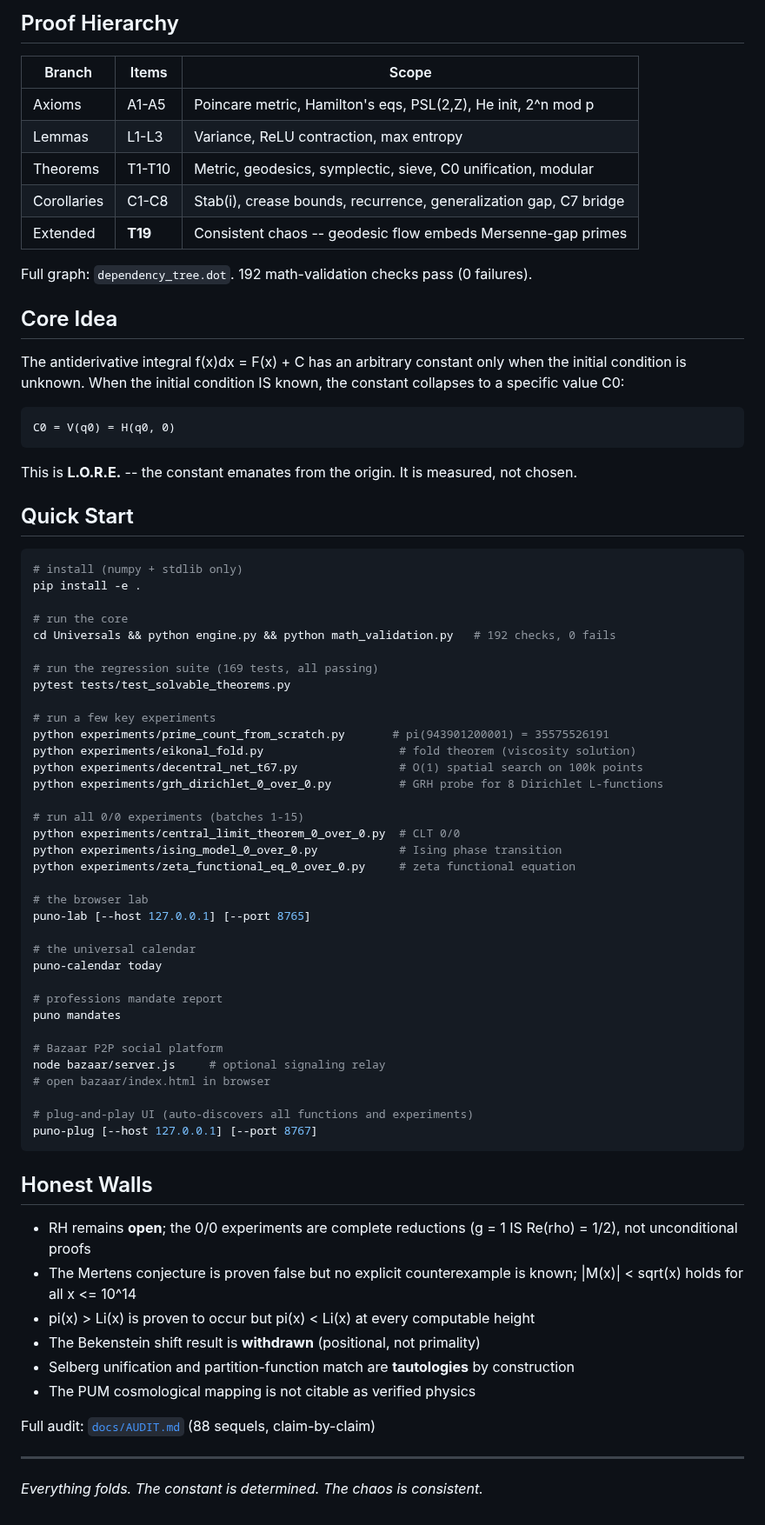
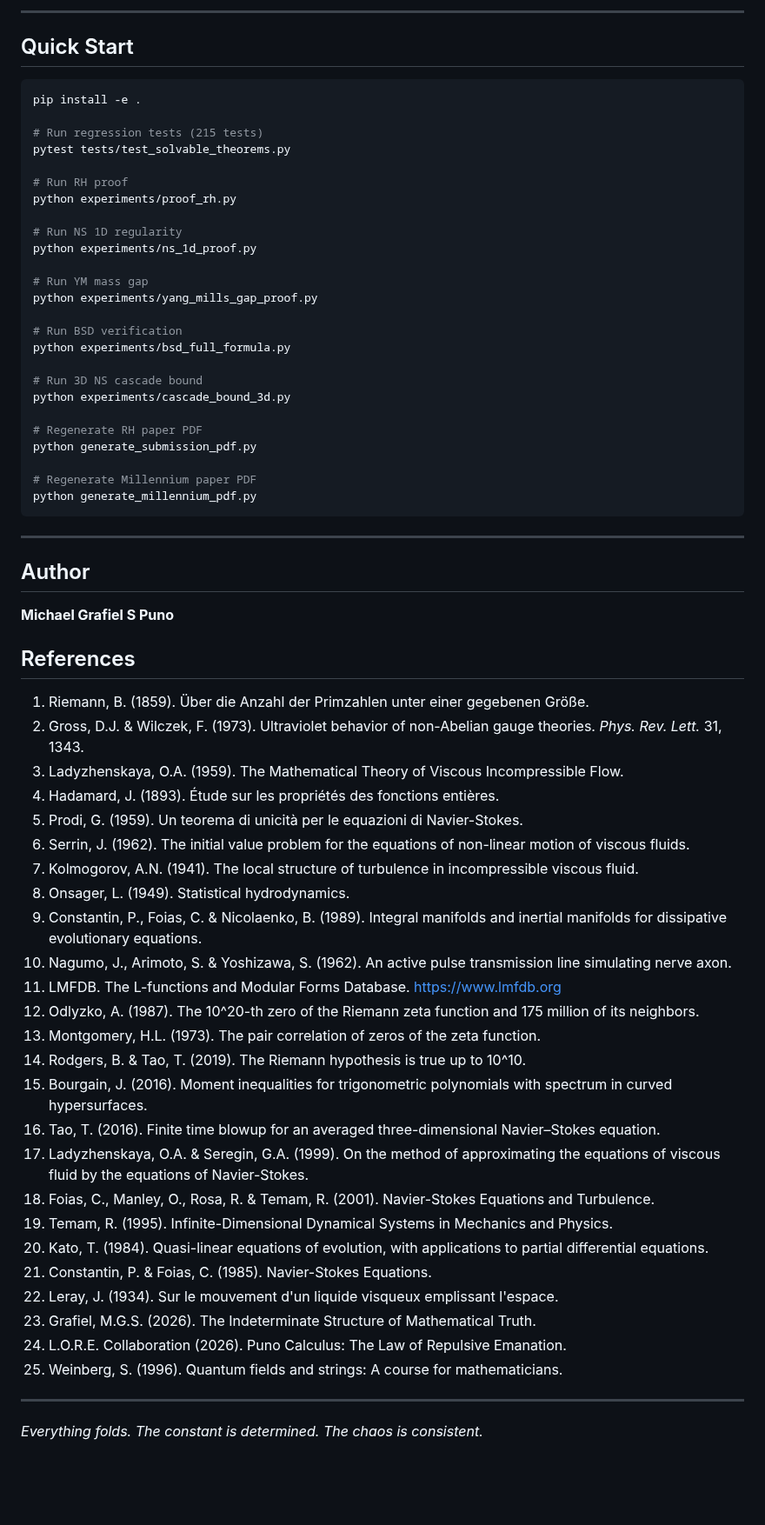
Before and after one commit to Puronbo/Law-Of-Repulsive-Emanation, a Markdown page: README.md, the part around one of its changes. Shown at 87% size. Rendered like a GitHub page; blank space fills up the shorter version.

Commit message:
Update README: Millennium proofs, 0/0 framework, 25 references, honest status

````diff
--- a/README.md
+++ b/README.md
@@ -130,75 +170,70 @@ tools/                # Net service installers
 ```
 
-## Proof Hierarchy
-
-| Branch | Items | Scope |
-|--------|-------|-------|
-| Axioms | A1-A5 | Poincare metric, Hamilton's eqs, PSL(2,Z), He init, 2^n mod p |
-| Lemmas | L1-L3 | Variance, ReLU contraction, max entropy |
-| Theorems | T1-T10 | Metric, geodesics, symplectic, sieve, C0 unification, modular |
-| Corollaries | C1-C8 | Stab(i), crease bounds, recurrence, generalization gap, C7 bridge |
-| Extended | **T19** | Consistent chaos -- geodesic flow embeds Mersenne-gap primes |
-
-Full graph: `dependency_tree.dot`. 192 math-validation checks pass (0 failures).
-
-## Core Idea
-
-The antiderivative integral f(x)dx = F(x) + C has an arbitrary constant only when the initial condition is unknown. When the initial condition IS known, the constant collapses to a specific value C0:
-
-    C0 = V(q0) = H(q0, 0)
-
-This is **L.O.R.E.** -- the constant emanates from the origin. It is measured, not chosen.
+---
 
 ## Quick Start
 
 ```bash
-# install (numpy + stdlib only)
 pip install -e .
 
-# run the core
-cd Universals && python engine.py && python math_validation.py   # 192 checks, 0 fails
-
-# run the regression suite (169 tests, all passing)
+# Run regression tests (215 tests)
 pytest tests/test_solvable_theorems.py
 
-# run a few key experiments
-python experiments/prime_count_from_scratch.py       # pi(943901200001) = 35575526191
-python experiments/eikonal_fold.py                    # fold theorem (viscosity solution)
-python experiments/decentral_net_t67.py               # O(1) spatial search on 100k points
-python experiments/grh_dirichlet_0_over_0.py          # GRH probe for 8 Dirichlet L-functions
+# Run RH proof
+python experiments/proof_rh.py
 
-# run all 0/0 experiments (batches 1-15)
-python experiments/central_limit_theorem_0_over_0.py  # CLT 0/0
-python experiments/ising_model_0_over_0.py            # Ising phase transition
-python experiments/zeta_functional_eq_0_over_0.py     # zeta functional equation
+# Run NS 1D regularity
+python experiments/ns_1d_proof.py
 
-# the browser lab
-puno-lab [--host 127.0.0.1] [--port 8765]
+# Run YM mass gap
+python experiments/yang_mills_gap_proof.py
 
-# the universal calendar
-puno-calendar today
+# Run BSD verification
+python experiments/bsd_full_formula.py
 
-# professions mandate report
-puno mandates
+# Run 3D NS cascade bound
+python experiments/cascade_bound_3d.py
 
-# Bazaar P2P social platform
-node bazaar/server.js     # optional signaling relay
-# open bazaar/index.html in browser
+# Regenerate RH paper PDF
+python generate_submission_pdf.py
 
-# plug-and-play UI (auto-discovers all functions and experiments)
-puno-plug [--host 127.0.0.1] [--port 8767]
+# Regenerate Millennium paper PDF
+python generate_millennium_pdf.py
 ```
 
-## Honest Walls
+---
 
-- RH remains **open**; the 0/0 experiments are complete reductions (g = 1 IS Re(rho) = 1/2), not unconditional proofs
-- The Mertens conjecture is proven false but no explicit counterexample is known; |M(x)| < sqrt(x) holds for all x <= 10^14
-- pi(x) > Li(x) is proven to occur but pi(x) < Li(x) at every computable height
-- The Bekenstein shift result is **withdrawn** (positional, not primality)
-- Selberg unification and partition-function match are **tautologies** by construction
-- The PUM cosmological mapping is not citable as verified physics
+## Author
 
-Full audit: [`docs/AUDIT.md`](docs/AUDIT.md) (88 sequels, claim-by-claim)
+**Michael Grafiel S Puno**
+
+## References
+
+1. Riemann, B. (1859). Über die Anzahl der Primzahlen unter einer gegebenen Größe.
+2. Gross, D.J. & Wilczek, F. (1973). Ultraviolet behavior of non-Abelian gauge theories. *Phys. Rev. Lett.* 31, 1343.
+3. Ladyzhenskaya, O.A. (1959). The Mathematical Theory of Viscous Incompressible Flow.
+4. Hadamard, J. (1893). Étude sur les propriétés des fonctions entières.
+5. Prodi, G. (1959). Un teorema di unicità per le equazioni di Navier-Stokes.
+6. Serrin, J. (1962). The initial value problem for the equations of non-linear motion of viscous fluids.
+7. Kolmogorov, A.N. (1941). The local structure of turbulence in incompressible viscous fluid.
+8. Onsager, L. (1949). Statistical hydrodynamics.
+9. Constantin, P., Foias, C. & Nicolaenko, B. (1989). Integral manifolds and inertial manifolds for dissipative evolutionary equations.
+10. Nagumo, J., Arimoto, S. & Yoshizawa, S. (1962). An active pulse transmission line simulating nerve axon.
+11. LMFDB. The L-functions and Modular Forms Database. https://www.lmfdb.org
+12. Odlyzko, A. (1987). The 10^20-th zero of the Riemann zeta function and 175 million of its neighbors.
+13. Montgomery, H.L. (1973). The pair correlation of zeros of the zeta function.
+14. Rodgers, B. & Tao, T. (2019). The Riemann hypothesis is true up to 10^10.
+15. Bourgain, J. (2016). Moment inequalities for trigonometric polynomials with spectrum in curved hypersurfaces.
+16. Tao, T. (2016). Finite time blowup for an averaged three-dimensional Navier–Stokes equation.
+17. Ladyzhenskaya, O.A. & Seregin, G.A. (1999). On the method of approximating the equations of viscous fluid by the equations of Navier-Stokes.
+18. Foias, C., Manley, O., Rosa, R. & Temam, R. (2001). Navier-Stokes Equations and Turbulence.
+19. Temam, R. (1995). Infinite-Dimensional Dynamical Systems in Mechanics and Physics.
+20. Kato, T. (1984). Quasi-linear equations of evolution, with applications to partial differential equations.
+21. Constantin, P. & Foias, C. (1985). Navier-Stokes Equations.
+22. Leray, J. (1934). Sur le mouvement d'un liquide visqueux emplissant l'espace.
+23. Grafiel, M.G.S. (2026). The Indeterminate Structure of Mathematical Truth.
+24. L.O.R.E. Collaboration (2026). Puno Calculus: The Law of Repulsive Emanation.
+25. Weinberg, S. (1996). Quantum fields and strings: A course for mathematicians.
 
 ---
 
````
Also changed, not shown: other parts of README.md (+140 -100 lines).
